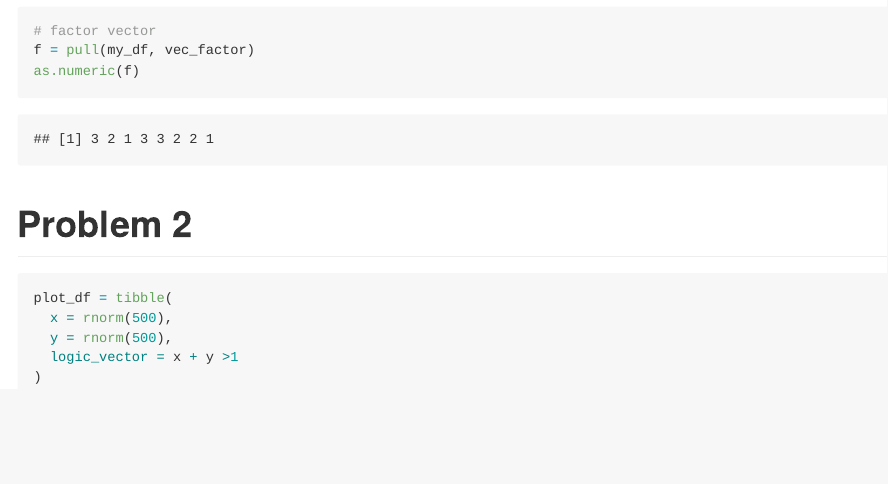
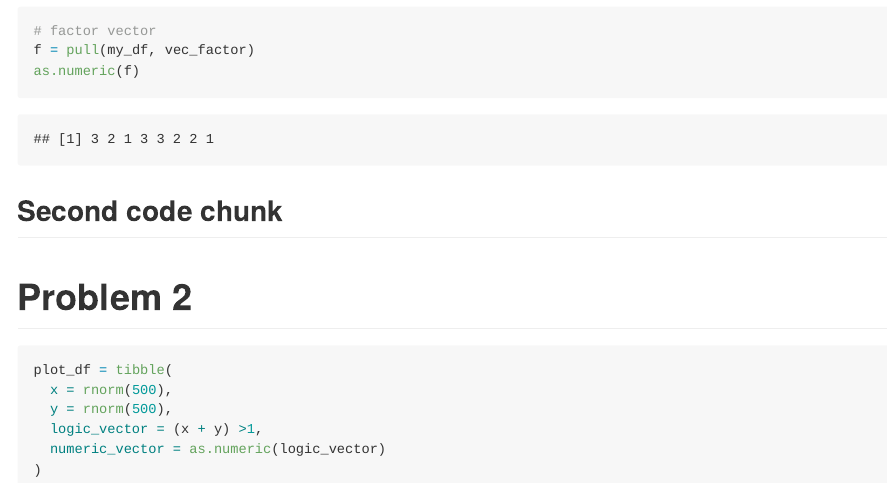
Before and after one commit to OlyaBesedina/p8105_hw1_ob2305, an R Markdown document (p8105_hw1_ob2305.Rmd): the page in a window 1100 px wide, from 1540 px down. The pictures show the output file p8105_hw1_ob2305.md that the author committed with the source, drawn offline in the style of GitHub; long lines of code are wrapped.

Commit message:
Second Code chunk

````diff
--- a/p8105_hw1_ob2305.Rmd
+++ b/p8105_hw1_ob2305.Rmd
@@ -43,7 +43,7 @@ f = pull(my_df, vec_factor)
 as.numeric(f)
 ```
 
-
+## Second code chunk
 ```{r eval=FALSE}
 ```
 
@@ -54,7 +54,8 @@ as.numeric(f)
 plot_df = tibble(
   x = rnorm(500),
   y = rnorm(500),
-  logic_vector = x + y >1
+  logic_vector = (x + y) >1,
+  numeric_vector = as.numeric(logic_vector)
 )
 
 ```
````
Also changed, not shown: p8105_hw1_ob2305.md.
